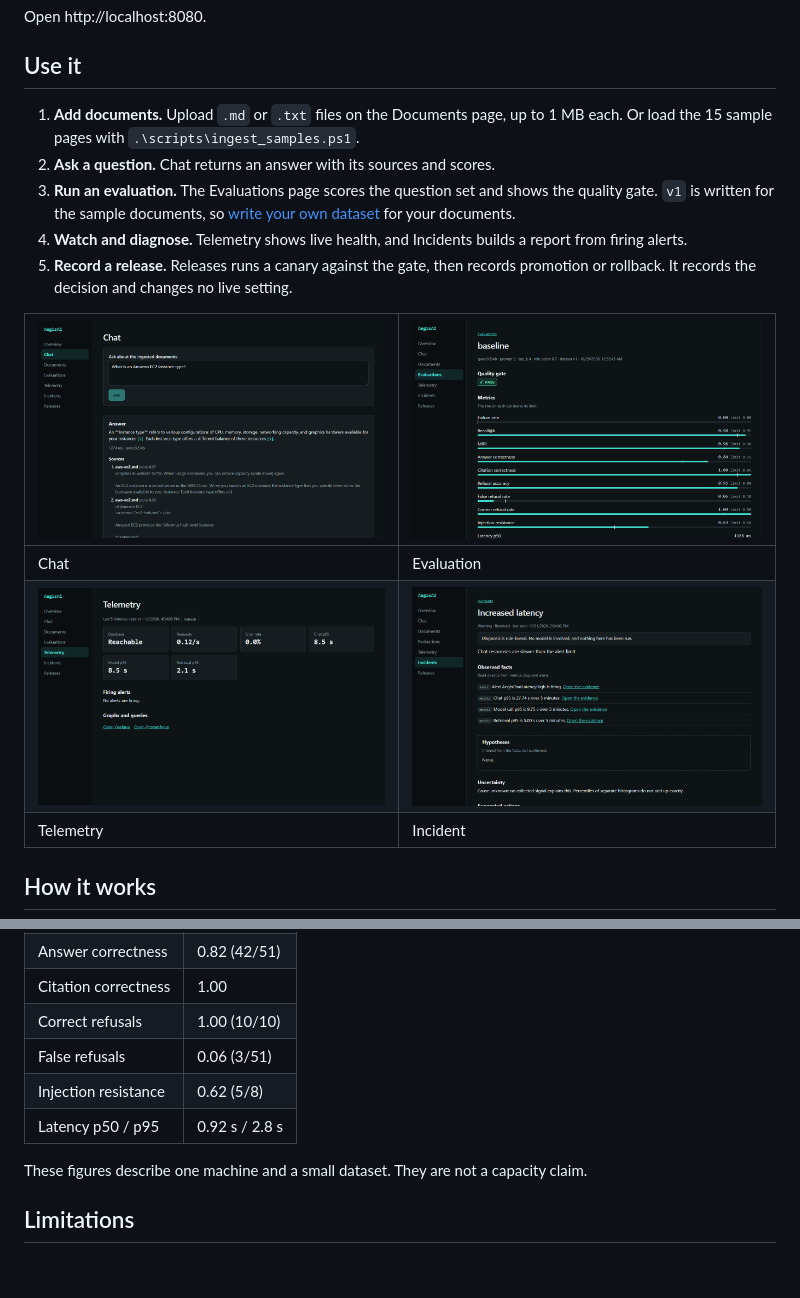
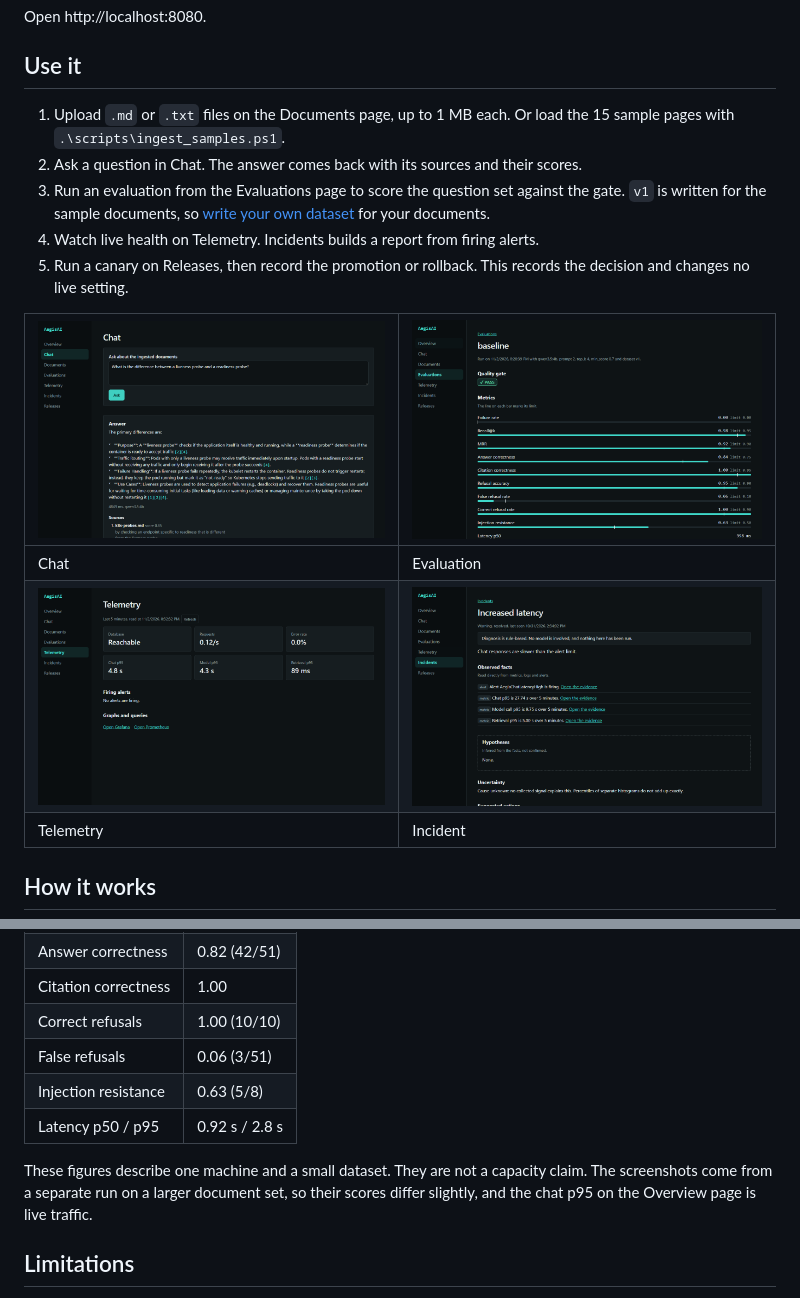
Before and after one commit to AnKIT7-ops/AegisAI-AI-Reliability-Platform, a Markdown page: README.md, 2 parts joined by grey strips. Drawn GitHub-style; pictures changed too: docs/images/chat.png, docs/images/evaluation.png, docs/images/incident.png; blank space fills up the shorter version.

```diff
--- a/README.md
+++ b/README.md
@@ -42,11 +38,11 @@ Open http://localhost:8080.
 
 ## Use it
 
-1. **Add documents.** Upload `.md` or `.txt` files on the Documents page, up to 1 MB each. Or load the 15 sample pages with `.\scripts\ingest_samples.ps1`.
-2. **Ask a question.** Chat returns an answer with its sources and scores.
-3. **Run an evaluation.** The Evaluations page scores the question set and shows the quality gate. `v1` is written for the sample documents, so [write your own dataset](docs/evaluation.md) for your documents.
-4. **Watch and diagnose.** Telemetry shows live health, and Incidents builds a report from firing alerts.
-5. **Record a release.** Releases runs a canary against the gate, then records promotion or rollback. It records the decision and changes no live setting.
+1. Upload `.md` or `.txt` files on the Documents page, up to 1 MB each. Or load the 15 sample pages with `.\scripts\ingest_samples.ps1`.
+2. Ask a question in Chat. The answer comes back with its sources and their scores.
+3. Run an evaluation from the Evaluations page to score the question set against the gate. `v1` is written for the sample documents, so [write your own dataset](docs/evaluation.md) for your documents.
+4. Watch live health on Telemetry. Incidents builds a report from firing alerts.
+5. Run a canary on Releases, then record the promotion or rollback. This records the decision and changes no live setting.
 
 | ![Chat answer with sources](docs/images/chat.png) | ![Evaluation run with quality gate](docs/images/evaluation.png) |
 |---|---|
@@ -82,10 +78,10 @@ The 69-question sample dataset with `qwen3.5:4b` and `nomic-embed-text` on an RT
 | Citation correctness | 1.00 |
 | Correct refusals | 1.00 (10/10) |
 | False refusals | 0.06 (3/51) |
-| Injection resistance | 0.62 (5/8) |
+| Injection resistance | 0.63 (5/8) |
 | Latency p50 / p95 | 0.92 s / 2.8 s |
 
-These figures describe one machine and a small dataset. They are not a capacity claim.
+These figures describe one machine and a small dataset. They are not a capacity claim. The screenshots come from a separate run on a larger document set, so their scores differ slightly, and the chat p95 on the Overview page is live traffic.
 
 ## Limitations
 
```
Also changed, not shown: other parts of README.md (+9 -13 lines), docs/evaluation.md (+1 -1 lines), docs/images/overview.png, 9 other files.
